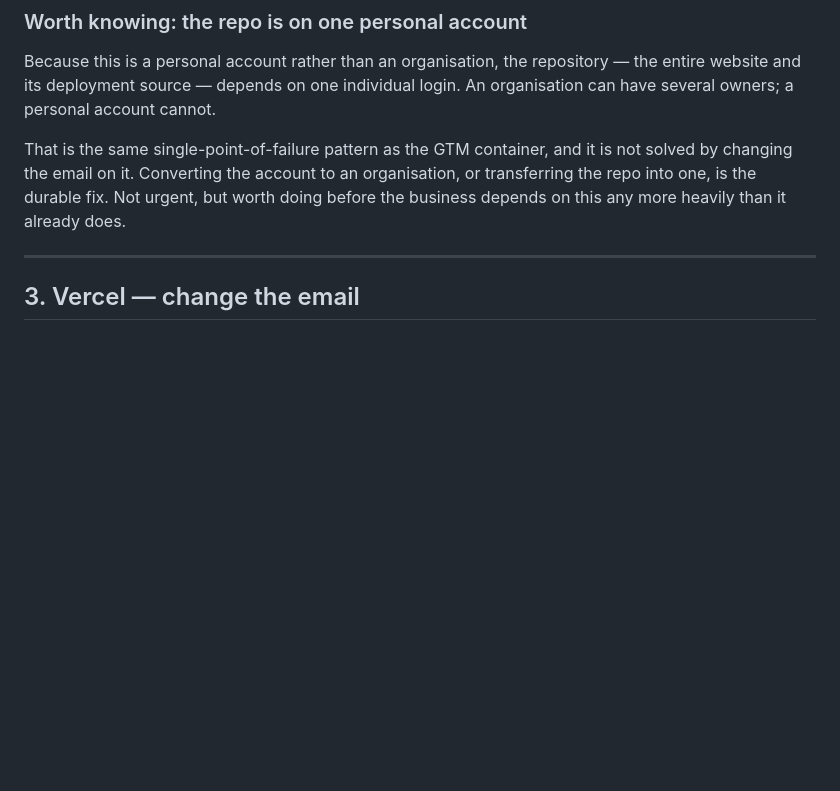
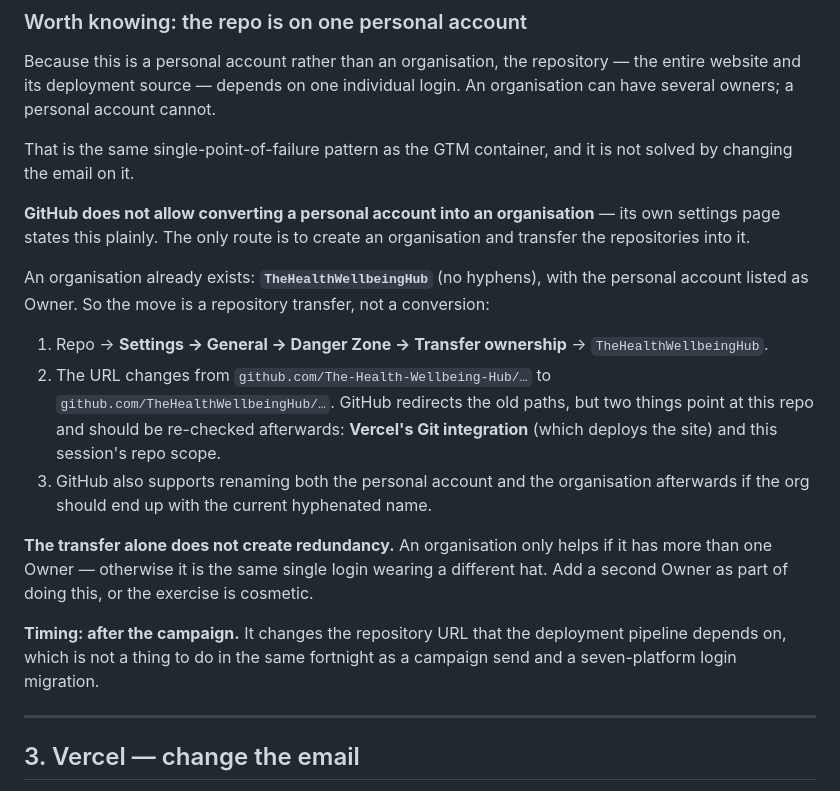
Before and after one commit to TheHealthWellbeingHub/TheHealthWellbeingHubWebsite, a Markdown page: docs/account-migration.md, the part around the change. Drawn GitHub-style; blank space fills up the shorter version.

Commit message:
Correct: GitHub cannot convert a personal account to an organisation
Its settings page states it outright — the only route is to create an
organisation and transfer repositories into it. The previous note offered
conversion as an option; it does not exist.

Also records that the organisation already exists — TheHealthWellbeingHub, with
the personal account as Owner — so the move is a repository transfer, and notes
the two things pointing at the repo URL that need re-checking afterwards.

Adds the point that matters most: a transfer alone creates no redundancy. An
organisation with one Owner is the same single login wearing a different hat.

Co-Authored-By: Claude Opus 5 <noreply@anthropic.com>
Claude-Session: https://claude.ai/code/session_017eTzvJPwbUBju4MtBKNDkD

```diff
--- a/docs/account-migration.md
+++ b/docs/account-migration.md
@@ -100,9 +100,30 @@ website and its deployment source — depends on one individual login. An organi
 several owners; a personal account cannot.
 
 That is the same single-point-of-failure pattern as the GTM container, and it is not solved by
-changing the email on it. Converting the account to an organisation, or transferring the repo
-into one, is the durable fix. Not urgent, but worth doing before the business depends on this
-any more heavily than it already does.
+changing the email on it.
+
+**GitHub does not allow converting a personal account into an organisation** — its own settings
+page states this plainly. The only route is to create an organisation and transfer the
+repositories into it.
+
+An organisation already exists: **`TheHealthWellbeingHub`** (no hyphens), with the personal
+account listed as Owner. So the move is a repository transfer, not a conversion:
+
+1. Repo → **Settings → General → Danger Zone → Transfer ownership** → `TheHealthWellbeingHub`.
+2. The URL changes from `github.com/The-Health-Wellbeing-Hub/…` to
+   `github.com/TheHealthWellbeingHub/…`. GitHub redirects the old paths, but two things point at
+   this repo and should be re-checked afterwards: **Vercel's Git integration** (which deploys the
+   site) and this session's repo scope.
+3. GitHub also supports renaming both the personal account and the organisation afterwards if
+   the org should end up with the current hyphenated name.
+
+**The transfer alone does not create redundancy.** An organisation only helps if it has more
+than one Owner — otherwise it is the same single login wearing a different hat. Add a second
+Owner as part of doing this, or the exercise is cosmetic.
+
+**Timing: after the campaign.** It changes the repository URL that the deployment pipeline
+depends on, which is not a thing to do in the same fortnight as a campaign send and a
+seven-platform login migration.
 
 ---
 
```
